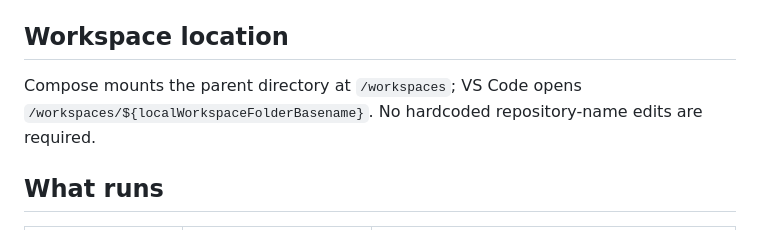
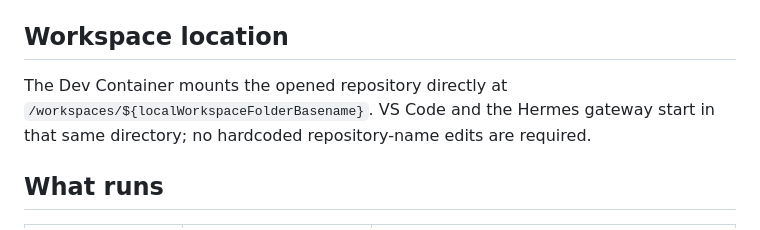
Before and after one commit to wesleycamargo/devcontainer-template, a Markdown page: docs/ai-hermes-devbox.md, the part around the change. Rendered like a GitHub page.

```diff
--- a/docs/ai-hermes-devbox.md
+++ b/docs/ai-hermes-devbox.md
@@ -44,9 +44,9 @@ locally, choosing an available port for each project.
 
 ## Workspace location
 
-Compose mounts the parent directory at `/workspaces`; VS Code opens
-`/workspaces/${localWorkspaceFolderBasename}`. No hardcoded repository-name
-edits are required.
+The Dev Container mounts the opened repository directly at
+`/workspaces/${localWorkspaceFolderBasename}`. VS Code and the Hermes gateway
+start in that same directory; no hardcoded repository-name edits are required.
 
 ## What runs
 
```
Also changed, not shown: src/ai-hermes-devbox/README.md (+3 -3 lines).
